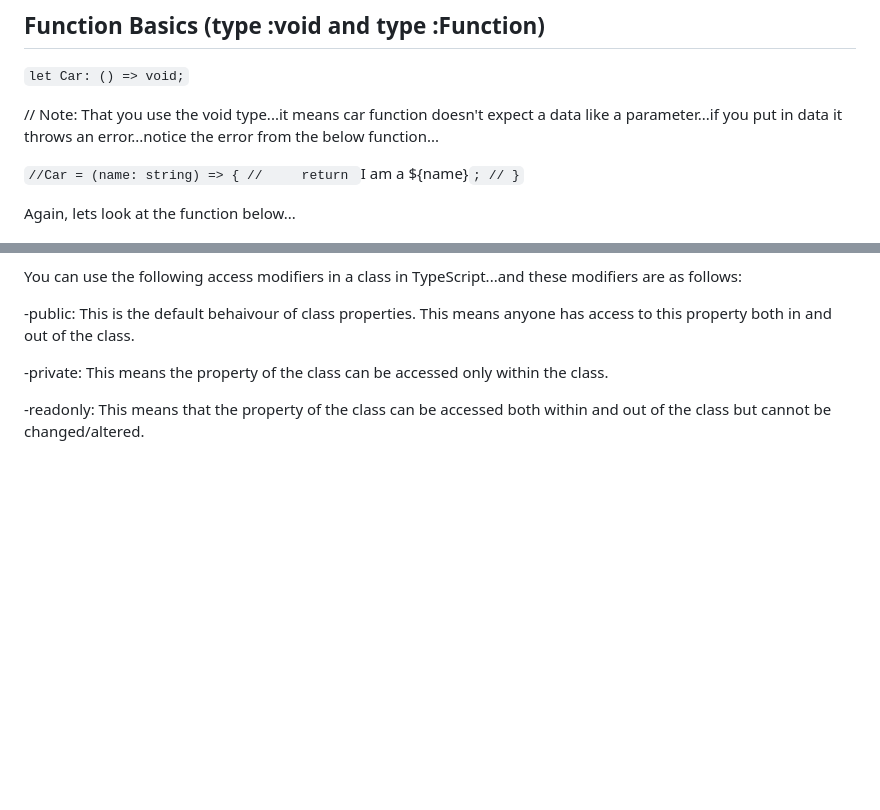
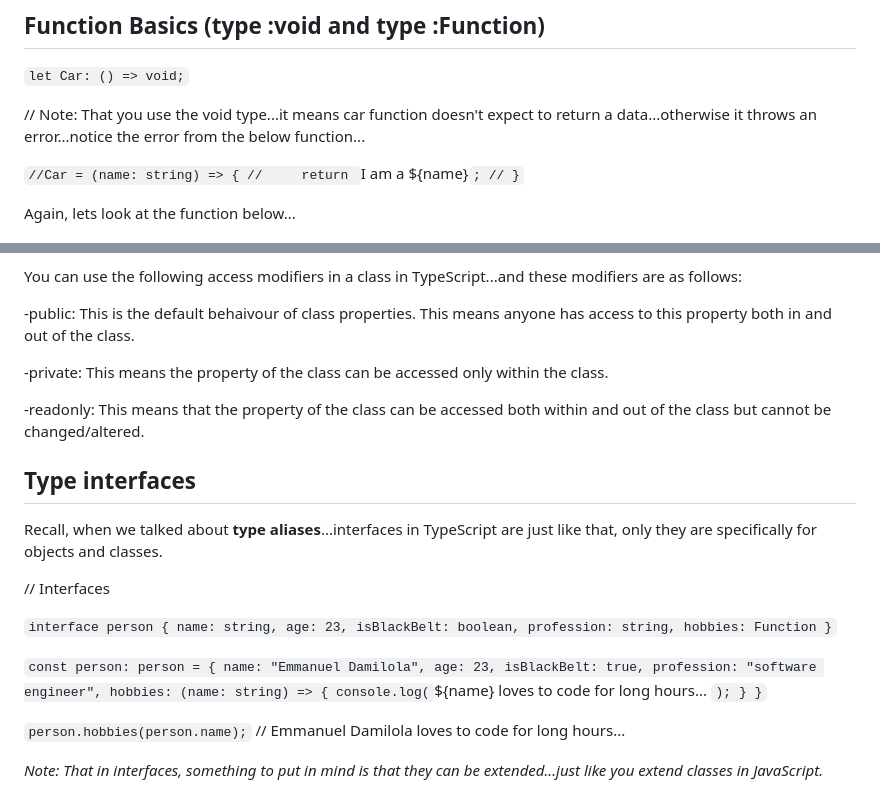
Before and after one commit to DAEM007/Finance-logger-project, a Markdown page: README.md, 2 parts joined by grey strips. Rendered like a GitHub page; blank space fills up the shorter version.

```diff
--- a/README.md
+++ b/README.md
@@ -184,7 +184,7 @@ countries.push("Alaska") //Notice you don't get an error in the browser console
 
 `let Car: () => void;`
 
-// Note: That you use the void type...it means car function doesn't expect a data like a parameter...if you put in data it throws an error...notice the error from the below function...
+// Note: That you use the void type...it means car function doesn't expect to return a data...otherwise it throws an error...notice the error from the below function...
 
 `//Car = (name: string) => {
 //     return `I am a ${name}`;
@@ -262,3 +262,31 @@ You can use the following access modifiers in a class in TypeScript...and these
 -private: This means the property of the class can be accessed only within the class.
 
 -readonly: This means that the property of the class can be accessed both within and out of the class but cannot be changed/altered.
+
+## Type interfaces
+
+Recall, when we talked about **type aliases**...interfaces in TypeScript are just like that, only they are specifically for objects and classes.
+
+// Interfaces
+
+`interface person {
+    name: string,
+    age: 23,
+    isBlackBelt: boolean,
+    profession: string,
+    hobbies: Function
+}`
+
+`const person: person = {
+    name: "Emmanuel Damilola",
+    age: 23,
+    isBlackBelt: true,
+    profession: "software engineer",
+    hobbies: (name: string) => {
+        console.log(`${name} loves to code for long hours... `);
+    }
+}`
+
+`person.hobbies(person.name);` // Emmanuel Damilola loves to code for long hours...
+
+*Note: That in interfaces, something to put in mind is that they can be extended...just like you extend classes in JavaScript.*
```
